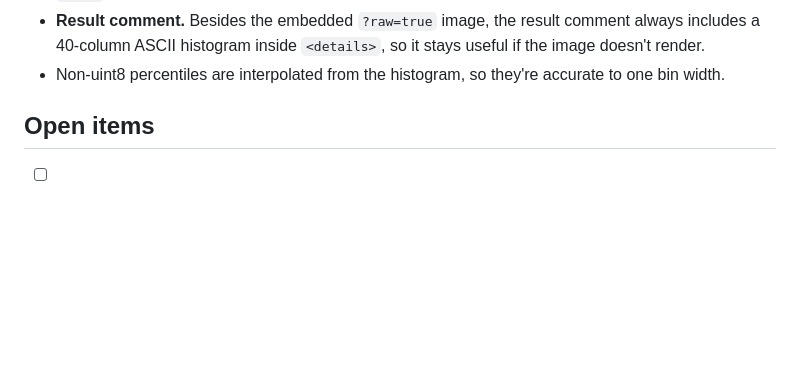
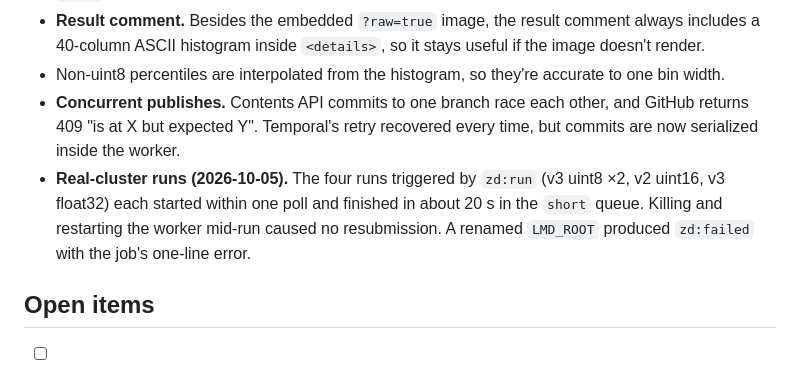
Before and after one commit to JaneliaSciComp/mia-workflow-prototype, a Markdown page: README.md, the part around the change. Drawn GitHub-style; blank space fills up the shorter version.

Commit message:
README: record real-cluster test results and publish race
Co-Authored-By: Claude Opus 5.5 <noreply@anthropic.com>

```diff
--- a/README.md
+++ b/README.md
@@ -73,6 +73,11 @@ pixi run pytest -m integration -s               # real bsub against two real vol
 - **Result comment.** Besides the embedded `?raw=true` image, the result comment always includes a 40-column ASCII
   histogram inside `<details>`, so it stays useful if the image doesn't render.
 - Non-uint8 percentiles are interpolated from the histogram, so they're accurate to one bin width.
+- **Concurrent publishes.** Contents API commits to one branch race each other, and GitHub returns 409 "is at X but
+  expected Y". Temporal's retry recovered every time, but commits are now serialized inside the worker.
+- **Real-cluster runs (2026-10-05).** The four runs triggered by `zd:run` (v3 uint8 ×2, v2 uint16, v3 float32) each
+  started within one poll and finished in about 20 s in the `short` queue. Killing and restarting the worker
+  mid-run caused no resubmission. A renamed `LMD_ROOT` produced `zd:failed` with the job's one-line error.
 
 ## Open items
 
```
